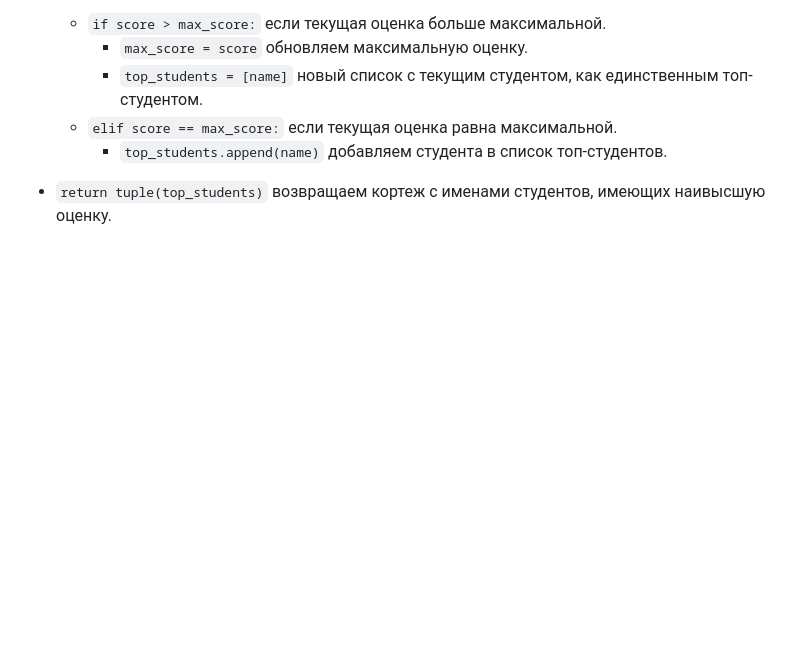
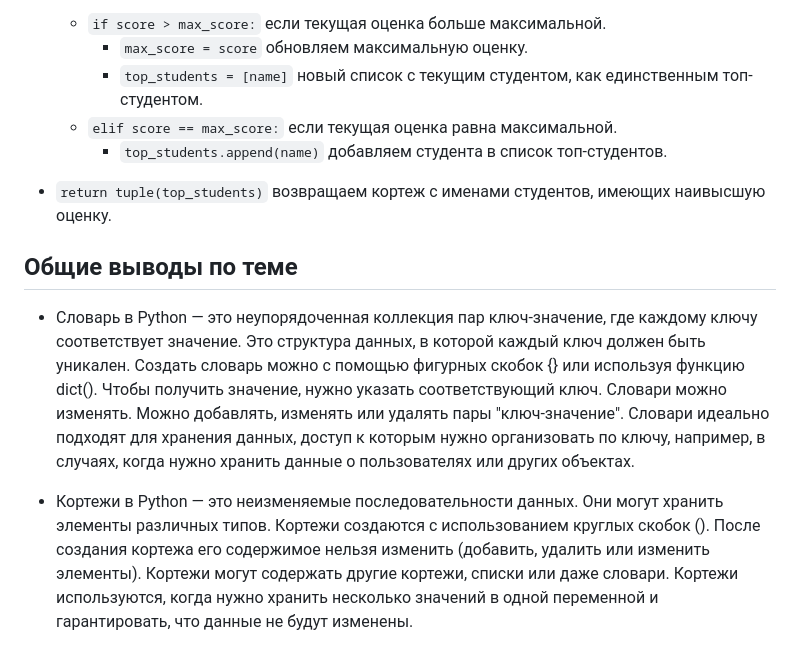
Before and after one commit to GanievaAnastasiia/Software_Engineering, a Markdown page: Tema_6.md, the part around the change. Drawn GitHub-style; blank space fills up the shorter version.

Commit message:
добавление итогового вывода

```diff
--- a/Tema_6.md
+++ b/Tema_6.md
@@ -321,3 +321,9 @@ students_list_3 = [("Томас", 90), ("Ян", 90), ("Мария", 90)]
    - `elif score == max_score:` если текущая оценка равна максимальной.
        - `top_students.append(name)` добавляем студента в список топ-студентов.
 - `return tuple(top_students)` возвращаем кортеж с именами студентов, имеющих наивысшую оценку.
+
+## Общие выводы по теме
+
+- Словарь в Python — это неупорядоченная коллекция пар ключ-значение, где каждому ключу соответствует значение. Это структура данных, в которой каждый ключ должен быть уникален. Создать словарь можно с помощью фигурных скобок {} или используя функцию dict(). Чтобы получить значение, нужно указать соответствующий ключ.  Словари можно изменять. Можно добавлять, изменять или удалять пары "ключ-значение". Словари идеально подходят для хранения данных, доступ к которым нужно организовать по ключу, например, в случаях, когда нужно хранить данные о пользователях или других объектах.
+
+- Кортежи в Python — это неизменяемые последовательности данных. Они могут хранить элементы различных типов. Кортежи создаются с использованием круглых скобок (). После создания кортежа его содержимое нельзя изменить (добавить, удалить или изменить элементы). Кортежи могут содержать другие кортежи, списки или даже словари. Кортежи используются, когда нужно хранить несколько значений в одной переменной и гарантировать, что данные не будут изменены.
```
